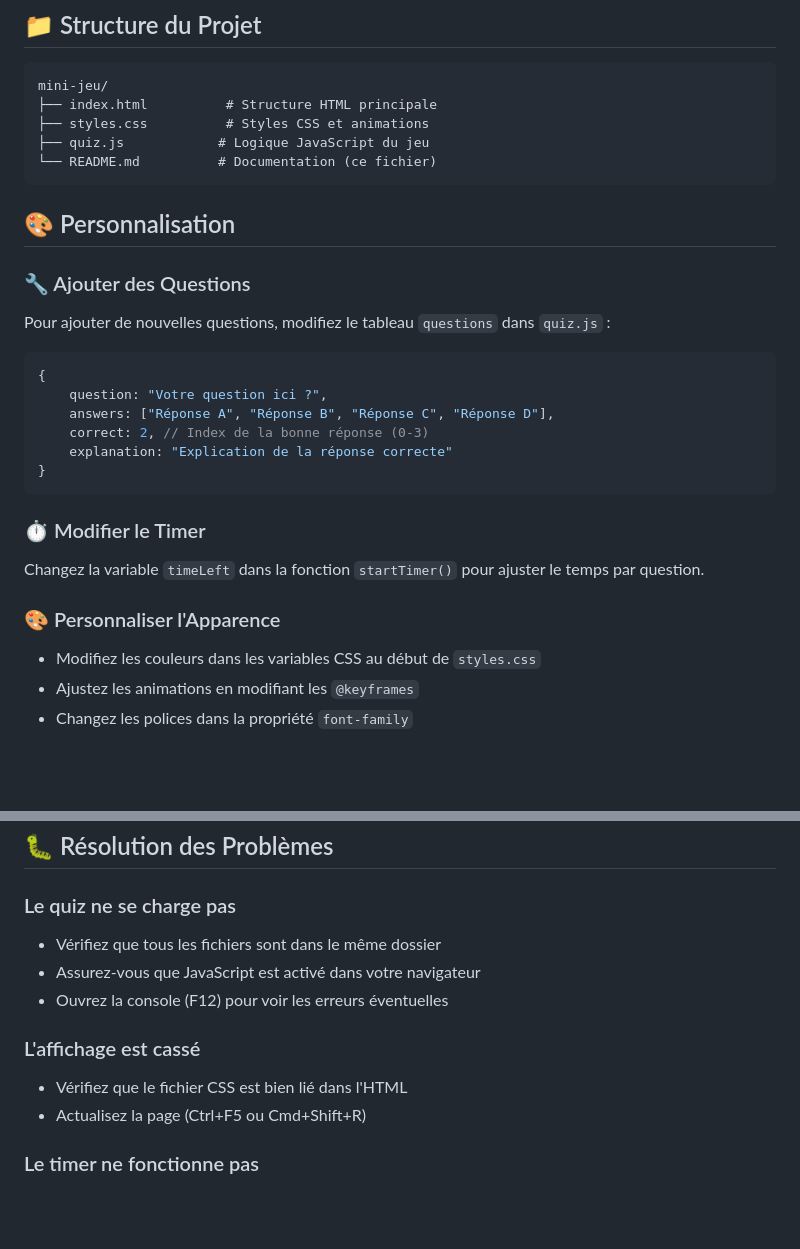
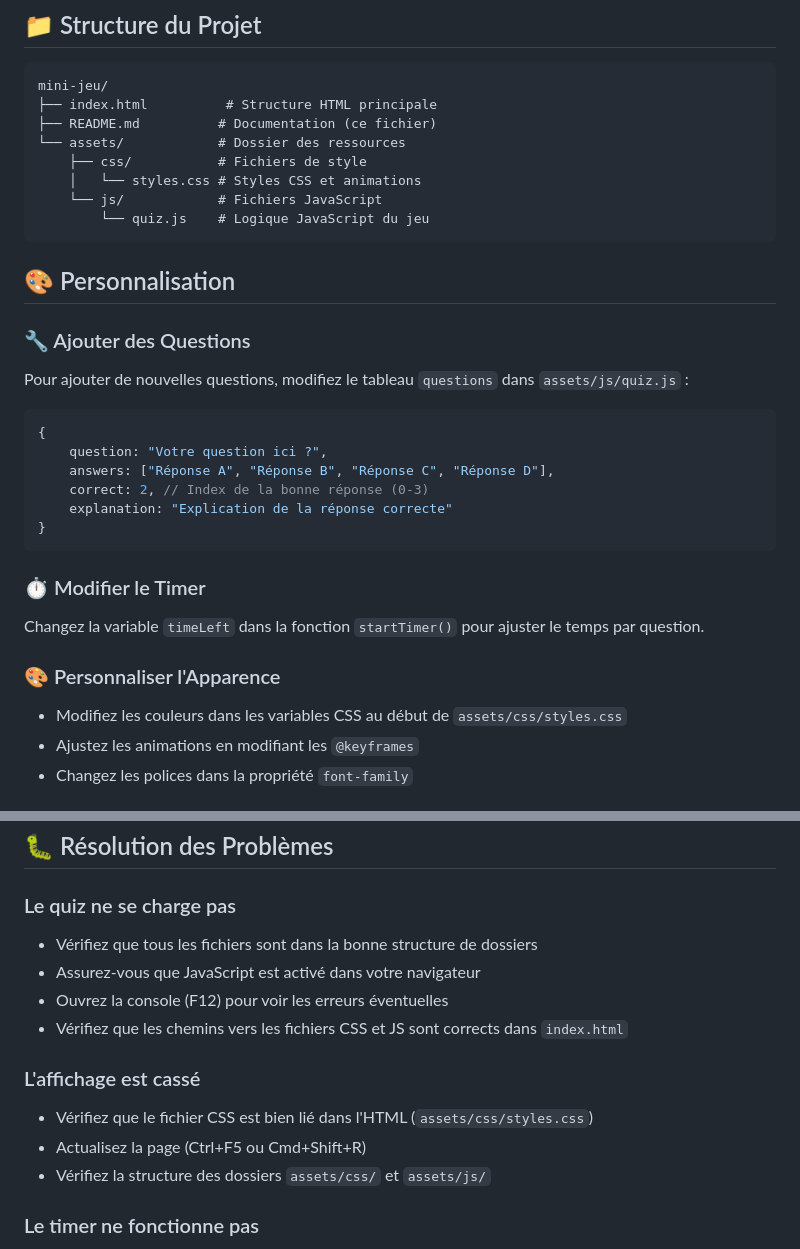
Before and after one commit to espero-soft/mini-jeu, a Markdown page: README.md, 2 parts joined by grey strips. GitHub-like rendering; blank space fills up the shorter version.

Commit message:
Update README to reflect new directory structure and resource organization

````diff
--- a/README.md
+++ b/README.md
@@ -75,16 +75,19 @@ Un jeu de quiz interactif développé en JavaScript vanilla pour tester vos conn
 ```
 mini-jeu/
 ├── index.html          # Structure HTML principale
-├── styles.css          # Styles CSS et animations
-├── quiz.js            # Logique JavaScript du jeu
-└── README.md          # Documentation (ce fichier)
+├── README.md          # Documentation (ce fichier)
+└── assets/            # Dossier des ressources
+    ├── css/           # Fichiers de style
+    │   └── styles.css # Styles CSS et animations
+    └── js/            # Fichiers JavaScript
+        └── quiz.js    # Logique JavaScript du jeu
 ```
 
 ## 🎨 Personnalisation
 
 ### 🔧 Ajouter des Questions
 
-Pour ajouter de nouvelles questions, modifiez le tableau `questions` dans `quiz.js` :
+Pour ajouter de nouvelles questions, modifiez le tableau `questions` dans `assets/js/quiz.js` :
 
 ```javascript
 {
@@ -101,7 +104,7 @@ Changez la variable `timeLeft` dans la fonction `startTimer()` pour ajuster le t
 
 ### 🎨 Personnaliser l'Apparence
 
-- Modifiez les couleurs dans les variables CSS au début de `styles.css`
+- Modifiez les couleurs dans les variables CSS au début de `assets/css/styles.css`
 - Ajustez les animations en modifiant les `@keyframes`
 - Changez les polices dans la propriété `font-family`
 
@@ -119,14 +122,16 @@ Changez la variable `timeLeft` dans la fonction `startTimer()` pour ajuster le t
 
 ### Le quiz ne se charge pas
 
-- Vérifiez que tous les fichiers sont dans le même dossier
+- Vérifiez que tous les fichiers sont dans la bonne structure de dossiers
 - Assurez-vous que JavaScript est activé dans votre navigateur
 - Ouvrez la console (F12) pour voir les erreurs éventuelles
+- Vérifiez que les chemins vers les fichiers CSS et JS sont corrects dans `index.html`
 
 ### L'affichage est cassé
 
-- Vérifiez que le fichier CSS est bien lié dans l'HTML
+- Vérifiez que le fichier CSS est bien lié dans l'HTML (`assets/css/styles.css`)
 - Actualisez la page (Ctrl+F5 ou Cmd+Shift+R)
+- Vérifiez la structure des dossiers `assets/css/` et `assets/js/`
 
 ### Le timer ne fonctionne pas
 
````
